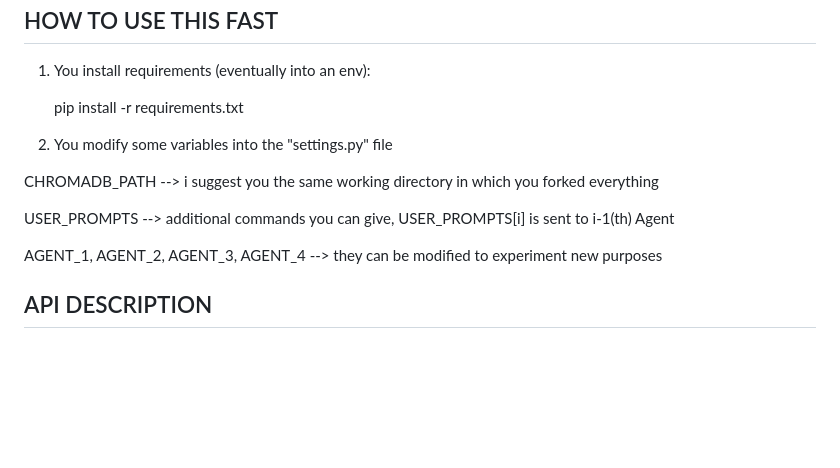
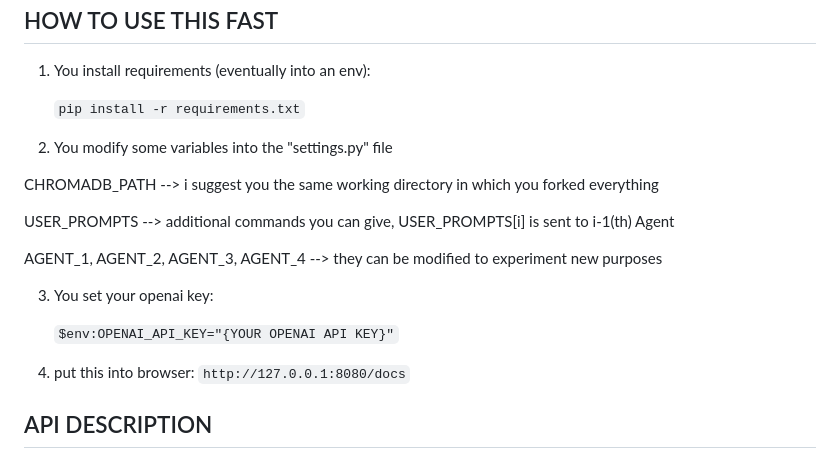
Before and after one commit to ChriLoco/AI_Agents_CV_APIs, a Markdown page: README.md, the part around the change. GitHub-like rendering; blank space fills up the shorter version.

```diff
--- a/README.md
+++ b/README.md
@@ -30,7 +30,7 @@ HOW TO USE THIS FAST
 
 1) You install requirements (eventually into an env):
 
-   pip install -r requirements.txt
+   `pip install -r requirements.txt`
 
 2) You modify some variables into the "settings.py" file
 
@@ -39,6 +39,13 @@ HOW TO USE THIS FAST
   USER_PROMPTS --> additional commands you can give, USER_PROMPTS[i] is sent to i-1(th) Agent
 
   AGENT_1, AGENT_2, AGENT_3, AGENT_4 --> they can be modified to experiment new purposes
+
+3) You set your openai key:
+
+   `$env:OPENAI_API_KEY="{YOUR OPENAI API KEY}"`
+
+4) put this into browser:
+   `http://127.0.0.1:8080/docs`
 
 API DESCRIPTION
 ------------------------
```
